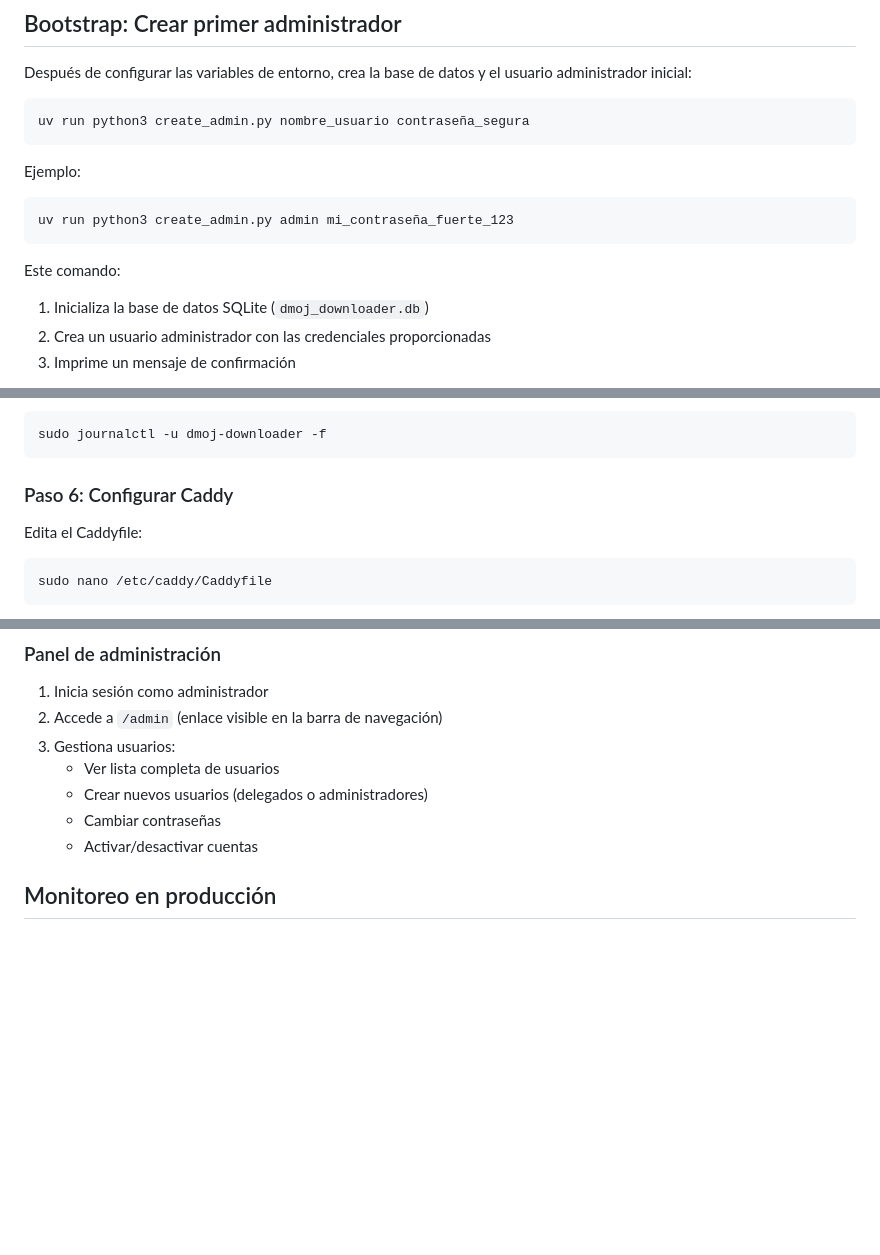
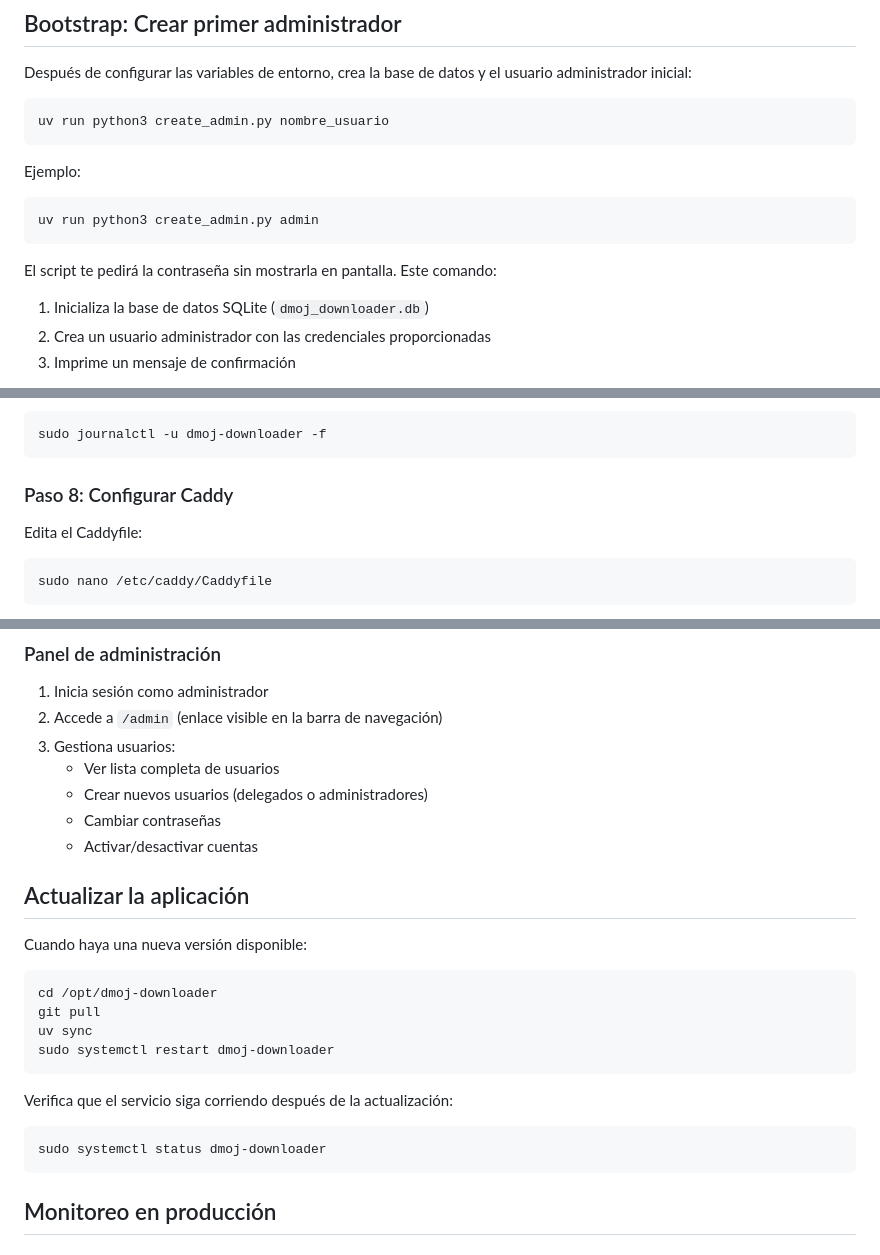
Before and after one commit to AresLOLXD/dmoj-submission-downloader, a Markdown page: README.md, 3 parts joined by grey strips. Drawn GitHub-style; blank space fills up the shorter version.

````diff
--- a/README.md
+++ b/README.md
@@ -62,16 +64,16 @@ LOG_LEVEL=INFO
 Después de configurar las variables de entorno, crea la base de datos y el usuario administrador inicial:
 
 ```bash
-uv run python3 create_admin.py nombre_usuario contraseña_segura
+uv run python3 create_admin.py nombre_usuario
 ```
 
 Ejemplo:
 
 ```bash
-uv run python3 create_admin.py admin mi_contraseña_fuerte_123
+uv run python3 create_admin.py admin
 ```
 
-Este comando:
+El script te pedirá la contraseña sin mostrarla en pantalla. Este comando:
 
 1. Inicializa la base de datos SQLite (`dmoj_downloader.db`)
 2. Crea un usuario administrador con las credenciales proporcionadas
@@ -218,7 +248,7 @@ Ver logs:
 sudo journalctl -u dmoj-downloader -f
 ```
 
-### Paso 6: Configurar Caddy
+### Paso 8: Configurar Caddy
 
 Edita el Caddyfile:
 
@@ -289,6 +319,23 @@ nombre-concurso.zip
    - Crear nuevos usuarios (delegados o administradores)
    - Cambiar contraseñas
    - Activar/desactivar cuentas
+
+## Actualizar la aplicación
+
+Cuando haya una nueva versión disponible:
+
+```bash
+cd /opt/dmoj-downloader
+git pull
+uv sync
+sudo systemctl restart dmoj-downloader
+```
+
+Verifica que el servicio siga corriendo después de la actualización:
+
+```bash
+sudo systemctl status dmoj-downloader
+```
 
 ## Monitoreo en producción
 
````
Also changed, not shown: other parts of README.md (+49 -19 lines).
